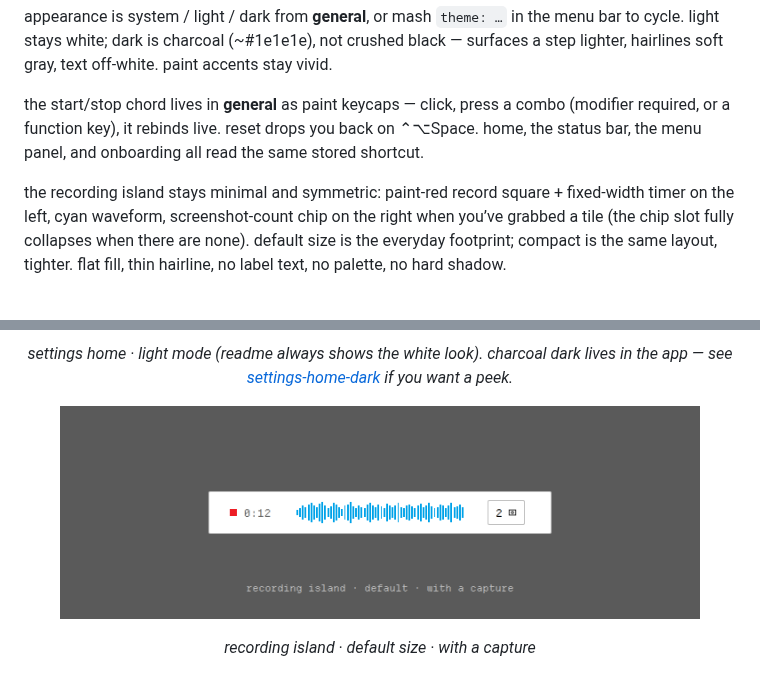
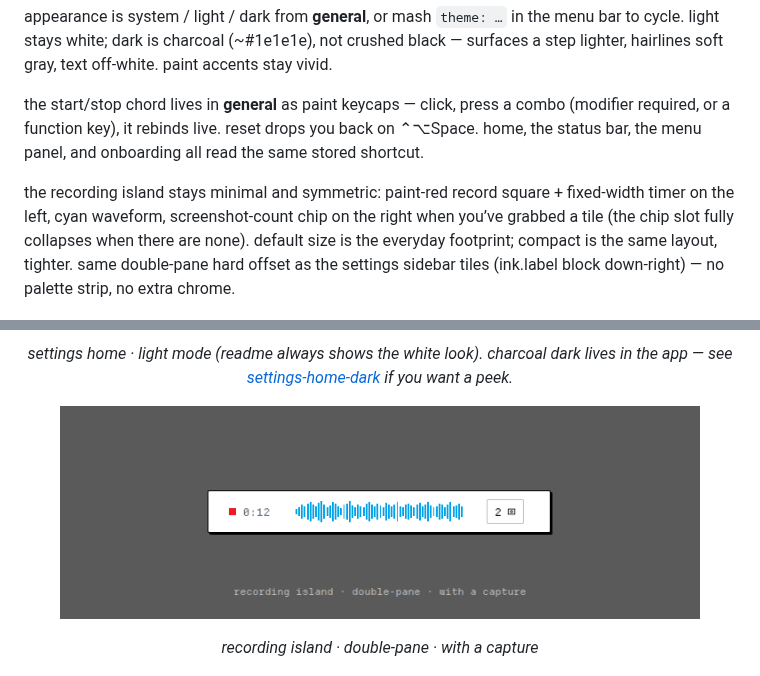
Before and after one commit to bicrick/da-transcribuh, a Markdown page: README.md, 2 parts joined by grey strips. Rendered like a GitHub page; pictures changed too: assets/brand/mocks/recording-paint-light.png.

```diff
--- a/README.md
+++ b/README.md
@@ -28,7 +28,7 @@ appearance is system / light / dark from **general**, or mash `theme: …` in th
 
 the start/stop chord lives in **general** as paint keycaps — click, press a combo (modifier required, or a function key), it rebinds live. reset drops you back on ⌃⌥Space. home, the status bar, the menu panel, and onboarding all read the same stored shortcut.
 
-the recording island stays minimal and symmetric: paint-red record square + fixed-width timer on the left, cyan waveform, screenshot-count chip on the right when you’ve grabbed a tile (the chip slot fully collapses when there are none). default size is the everyday footprint; compact is the same layout, tighter. flat fill, thin hairline, no label text, no palette, no hard shadow.
+the recording island stays minimal and symmetric: paint-red record square + fixed-width timer on the left, cyan waveform, screenshot-count chip on the right when you’ve grabbed a tile (the chip slot fully collapses when there are none). default size is the everyday footprint; compact is the same layout, tighter. same double-pane hard offset as the settings sidebar tiles (ink.label block down-right) — no palette strip, no extra chrome.
 
 <p align="center">
   <img src="assets/brand/screenshots/settings-home-light.png" alt="da transcribuh settings — home" width="920">
@@ -40,7 +40,7 @@ the recording island stays minimal and symmetric: paint-red record square + fixe
   <img src="assets/brand/mocks/recording-paint-light.png" alt="da transcribuh recording island" width="640">
 </p>
 
-<p align="center"><em>recording island · default size · with a capture</em></p>
+<p align="center"><em>recording island · double-pane · with a capture</em></p>
 
 <p align="center">
   <img src="assets/brand/mocks/icon-concepts.png" alt="da transcribuh app icon concepts" width="920">
```
Also changed, not shown: assets/brand/mocks/recording-paint-dark.png, assets/brand/mocks/recording-paint-empty-dark.png, assets/brand/mocks/recording-paint-empty-light.png, 8 other files.
